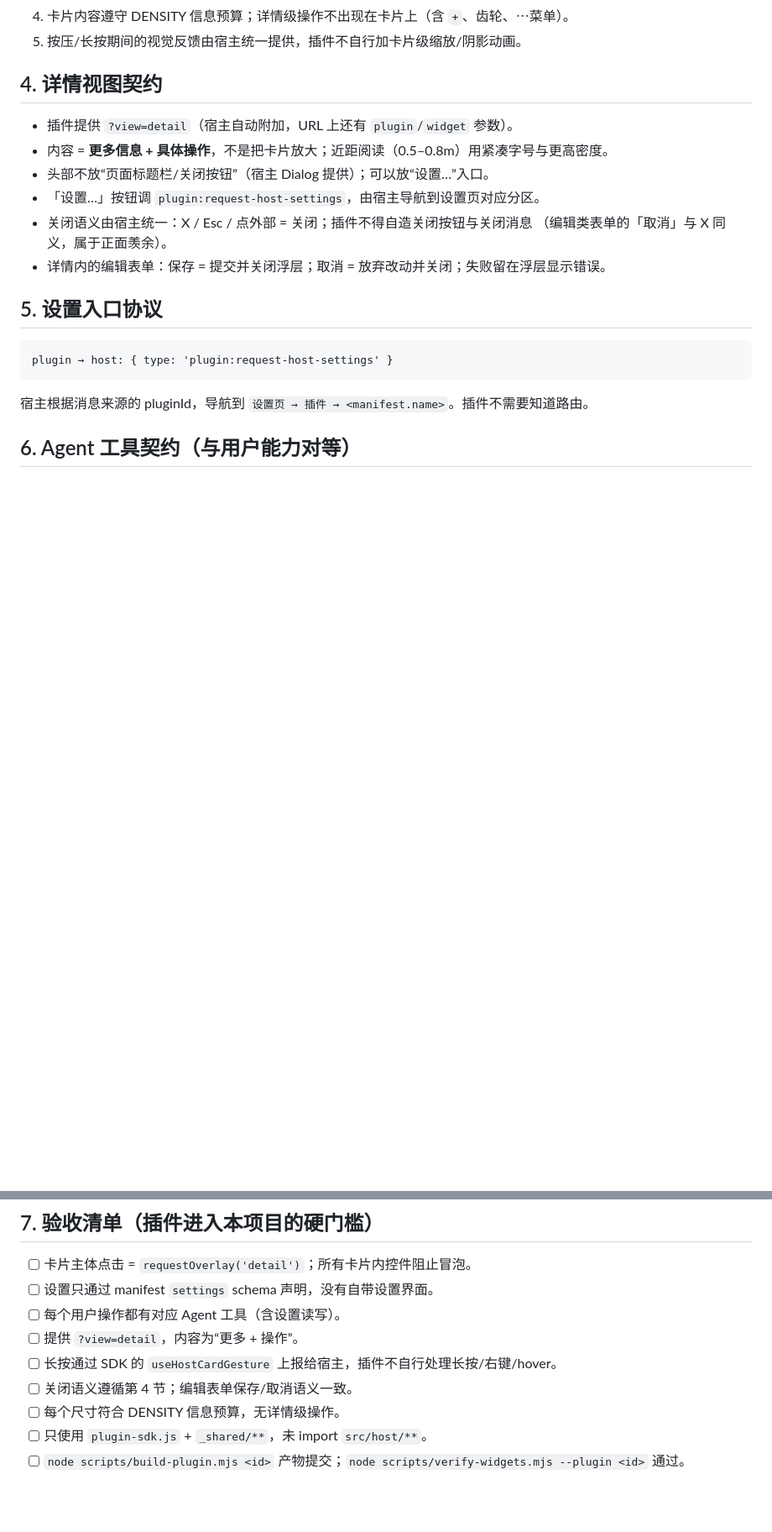
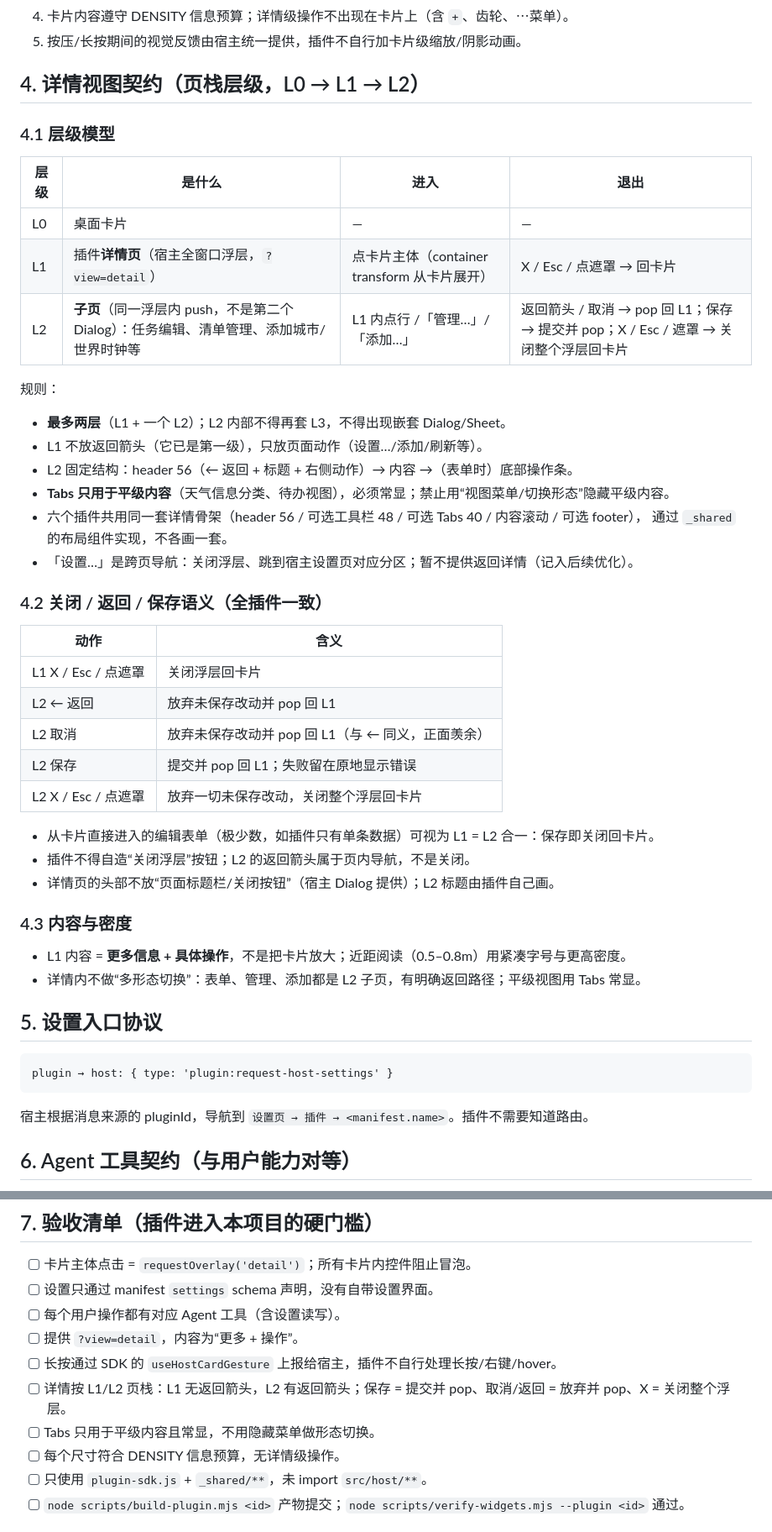
Before and after one commit to NintendoFanboy-854/WindowsTabletLauncher, a Markdown page: docs/PLUGIN-CONTRACT.md, 2 parts joined by grey strips. Shown at 84% size. Rendered like a GitHub page; blank space fills up the shorter version.

Commit message:
docs: 统一详情页栈层级模型（L0/L1/L2，保存 pop、X 关闭、Tabs 常显）
重写 PLUGIN-CONTRACT 第 4 节：L1 详情 + L2 子页（同一浮层 push），最多两层、禁止嵌套 Dialog；保存=提交并 pop、取消/返回=放弃并 pop、X/Esc/遮罩=关闭整个浮层；Tabs 只用于平级内容且常显；六插件共用详情骨架。MOTION 补 L2 push/pop 动效与 reduced-motion；DECISIONS 记录 D-14。

```diff
--- a/docs/PLUGIN-CONTRACT.md
+++ b/docs/PLUGIN-CONTRACT.md
@@ -141,15 +141,44 @@
 4. 卡片内容遵守 DENSITY 信息预算；详情级操作不出现在卡片上（含 `+`、齿轮、⋯菜单）。
 5. 按压/长按期间的视觉反馈由宿主统一提供，插件不自行加卡片级缩放/阴影动画。
 
-## 4. 详情视图契约
+## 4. 详情视图契约（页栈层级，L0 → L1 → L2）
 
-- 插件提供 `?view=detail`（宿主自动附加，URL 上还有 `plugin`/`widget` 参数）。
-- 内容 = **更多信息 + 具体操作**，不是把卡片放大；近距阅读（0.5–0.8m）用紧凑字号与更高密度。
-- 头部不放“页面标题栏/关闭按钮”（宿主 Dialog 提供）；可以放“设置…”入口。
-- 「设置…」按钮调 `plugin:request-host-settings`，由宿主导航到设置页对应分区。
-- 关闭语义由宿主统一：X / Esc / 点外部 = 关闭；插件不得自造关闭按钮与关闭消息
-  （编辑类表单的「取消」与 X 同义，属于正面羡余）。
-- 详情内的编辑表单：保存 = 提交并关闭浮层；取消 = 放弃改动并关闭；失败留在浮层显示错误。
+### 4.1 层级模型
+
+| 层级 | 是什么 | 进入 | 退出 |
+|---|---|---|---|
+| L0 | 桌面卡片 | — | — |
+| L1 | 插件**详情页**（宿主全窗口浮层，`?view=detail`） | 点卡片主体（container transform 从卡片展开） | X / Esc / 点遮罩 → 回卡片 |
+| L2 | **子页**（同一浮层内 push，不是第二个 Dialog）：任务编辑、清单管理、添加城市/世界时钟等 | L1 内点行 /「管理…」/「添加…」 | 返回箭头 / 取消 → pop 回 L1；保存 → 提交并 pop；X / Esc / 遮罩 → 关闭整个浮层回卡片 |
+
+规则：
+
+- **最多两层**（L1 + 一个 L2）；L2 内部不得再套 L3，不得出现嵌套 Dialog/Sheet。
+- L1 不放返回箭头（它已是第一级），只放页面动作（设置…/添加/刷新等）。
+- L2 固定结构：header 56（← 返回 + 标题 + 右侧动作）→ 内容 →（表单时）底部操作条。
+- **Tabs 只用于平级内容**（天气信息分类、待办视图），必须常显；禁止用“视图菜单/切换形态”隐藏平级内容。
+- 六个插件共用同一套详情骨架（header 56 / 可选工具栏 48 / 可选 Tabs 40 / 内容滚动 / 可选 footer），
+  通过 `_shared` 的布局组件实现，不各画一套。
+- 「设置…」是跨页导航：关闭浮层、跳到宿主设置页对应分区；暂不提供返回详情（记入后续优化）。
+
+### 4.2 关闭 / 返回 / 保存语义（全插件一致）
+
+| 动作 | 含义 |
+|---|---|
+| L1 X / Esc / 点遮罩 | 关闭浮层回卡片 |
+| L2 ← 返回 | 放弃未保存改动并 pop 回 L1 |
+| L2 取消 | 放弃未保存改动并 pop 回 L1（与 ← 同义，正面羡余） |
+| L2 保存 | 提交并 pop 回 L1；失败留在原地显示错误 |
+| L2 X / Esc / 点遮罩 | 放弃一切未保存改动，关闭整个浮层回卡片 |
+
+- 从卡片直接进入的编辑表单（极少数，如插件只有单条数据）可视为 L1 = L2 合一：保存即关闭回卡片。
+- 插件不得自造“关闭浮层”按钮；L2 的返回箭头属于页内导航，不是关闭。
+- 详情页的头部不放“页面标题栏/关闭按钮”（宿主 Dialog 提供）；L2 标题由插件自己画。
+
+### 4.3 内容与密度
+
+- L1 内容 = **更多信息 + 具体操作**，不是把卡片放大；近距阅读（0.5–0.8m）用紧凑字号与更高密度。
+- 详情内不做“多形态切换”：表单、管理、添加都是 L2 子页，有明确返回路径；平级视图用 Tabs 常显。
 
 ## 5. 设置入口协议
 
@@ -175,7 +204,8 @@ plugin → host: { type: 'plugin:request-host-settings' }
 - [ ] 每个用户操作都有对应 Agent 工具（含设置读写）。
 - [ ] 提供 `?view=detail`，内容为“更多 + 操作”。
 - [ ] 长按通过 SDK 的 `useHostCardGesture` 上报给宿主，插件不自行处理长按/右键/hover。
-- [ ] 关闭语义遵循第 4 节；编辑表单保存/取消语义一致。
+- [ ] 详情按 L1/L2 页栈：L1 无返回箭头，L2 有返回箭头；保存 = 提交并 pop、取消/返回 = 放弃并 pop、X = 关闭整个浮层。
+- [ ] Tabs 只用于平级内容且常显，不用隐藏菜单做形态切换。
 - [ ] 每个尺寸符合 DENSITY 信息预算，无详情级操作。
 - [ ] 只使用 `plugin-sdk.js` + `_shared/**`，未 import `src/host/**`。
 - [ ] `node scripts/build-plugin.mjs <id>` 产物提交；`node scripts/verify-widgets.mjs --plugin <id>` 通过。
```
Also changed, not shown: docs/DECISIONS.md (+14 -0 lines), docs/MOTION.md (+13 -2 lines).
